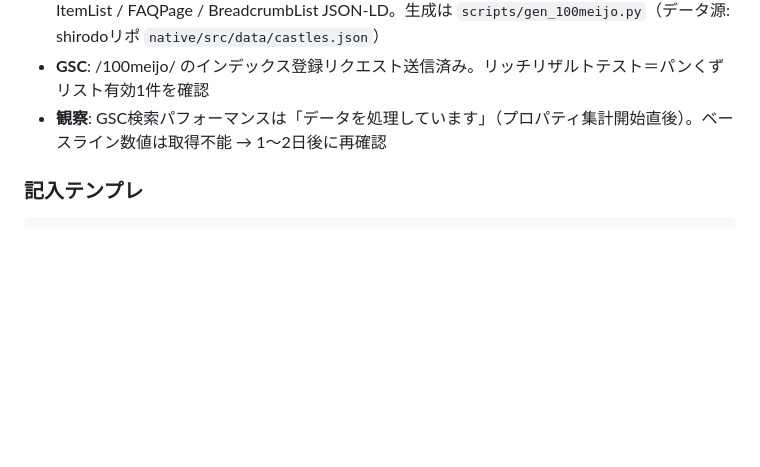
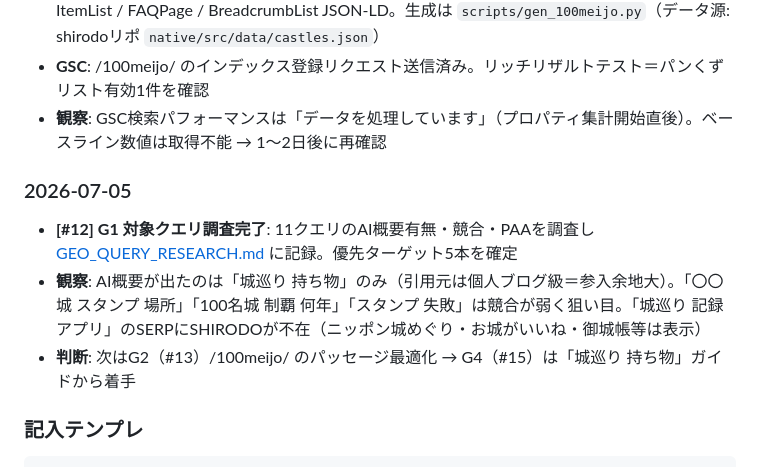
Before and after one commit to katsuhikosakata29-max/shirodo-lp, a Markdown page: docs/SEO_LOG.md, the part around the change. Rendered like a GitHub page; blank space fills up the shorter version.

Commit message:
docs: G1対象クエリ調査の結果を記録（AI概要の表示状況・優先ターゲット5本確定） #12
Co-Authored-By: Claude Fable 5 <noreply@anthropic.com>

````diff
--- a/docs/SEO_LOG.md
+++ b/docs/SEO_LOG.md
@@ -38,6 +38,11 @@ Search Console > 検索パフォーマンス > 過去28日間。「平均掲載
 - **GSC**: /100meijo/ のインデックス登録リクエスト送信済み。リッチリザルトテスト＝パンくずリスト有効1件を確認
 - **観察**: GSC検索パフォーマンスは「データを処理しています」（プロパティ集計開始直後）。ベースライン数値は取得不能 → 1〜2日後に再確認
 
+### 2026-07-05
+- **[#12] G1 対象クエリ調査完了**: 11クエリのAI概要有無・競合・PAAを調査し [GEO_QUERY_RESEARCH.md](GEO_QUERY_RESEARCH.md) に記録。優先ターゲット5本を確定
+- **観察**: AI概要が出たのは「城巡り 持ち物」のみ（引用元は個人ブログ級＝参入余地大）。「〇〇城 スタンプ 場所」「100名城 制覇 何年」「スタンプ 失敗」は競合が弱く狙い目。「城巡り 記録 アプリ」のSERPにSHIRODOが不在（ニッポン城めぐり・お城がいいね・御城帳等は表示）
+- **判断**: 次はG2（#13）/100meijo/ のパッセージ最適化 → G4（#15）は「城巡り 持ち物」ガイドから着手
+
 ### 記入テンプレ
 ```
 ### YYYY-MM-DD
````
Also changed, not shown: docs/GEO_QUERY_RESEARCH.md (added, +58 -0 lines).
